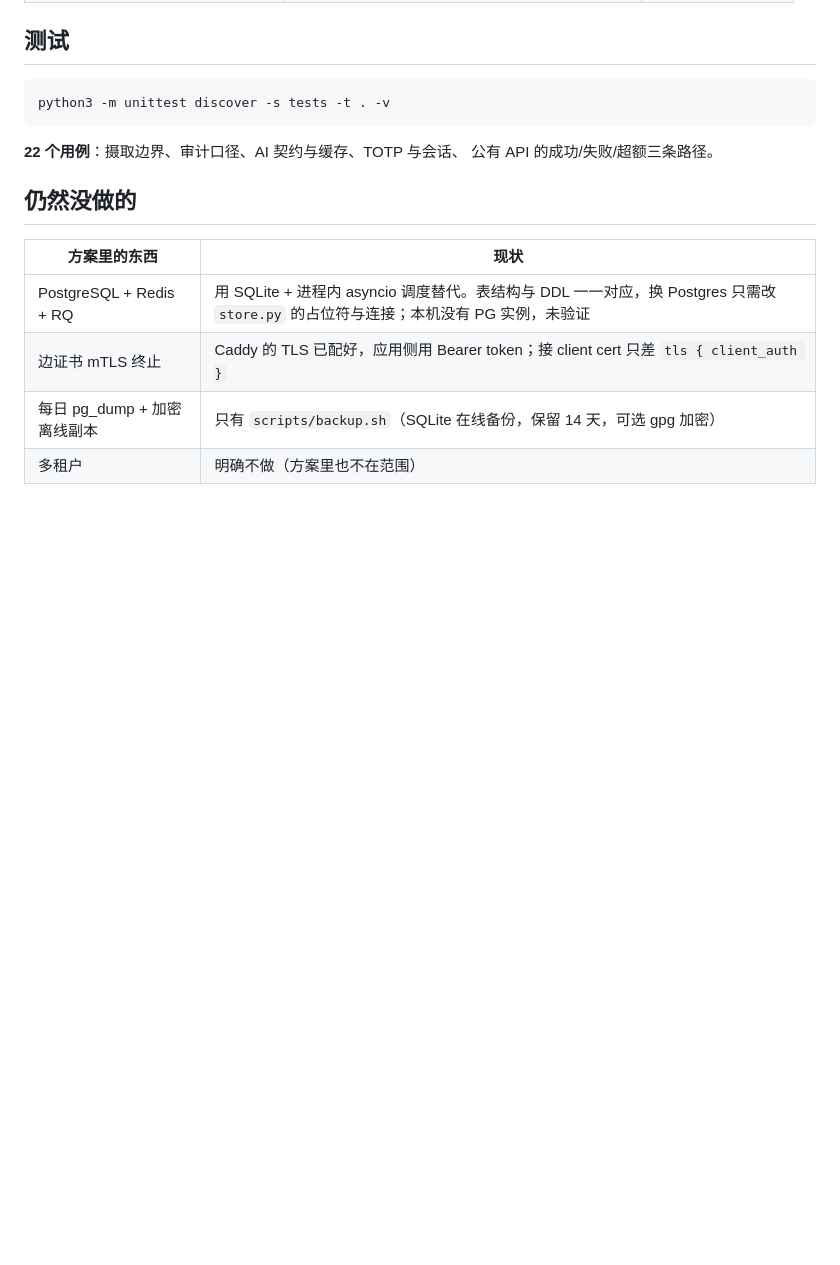
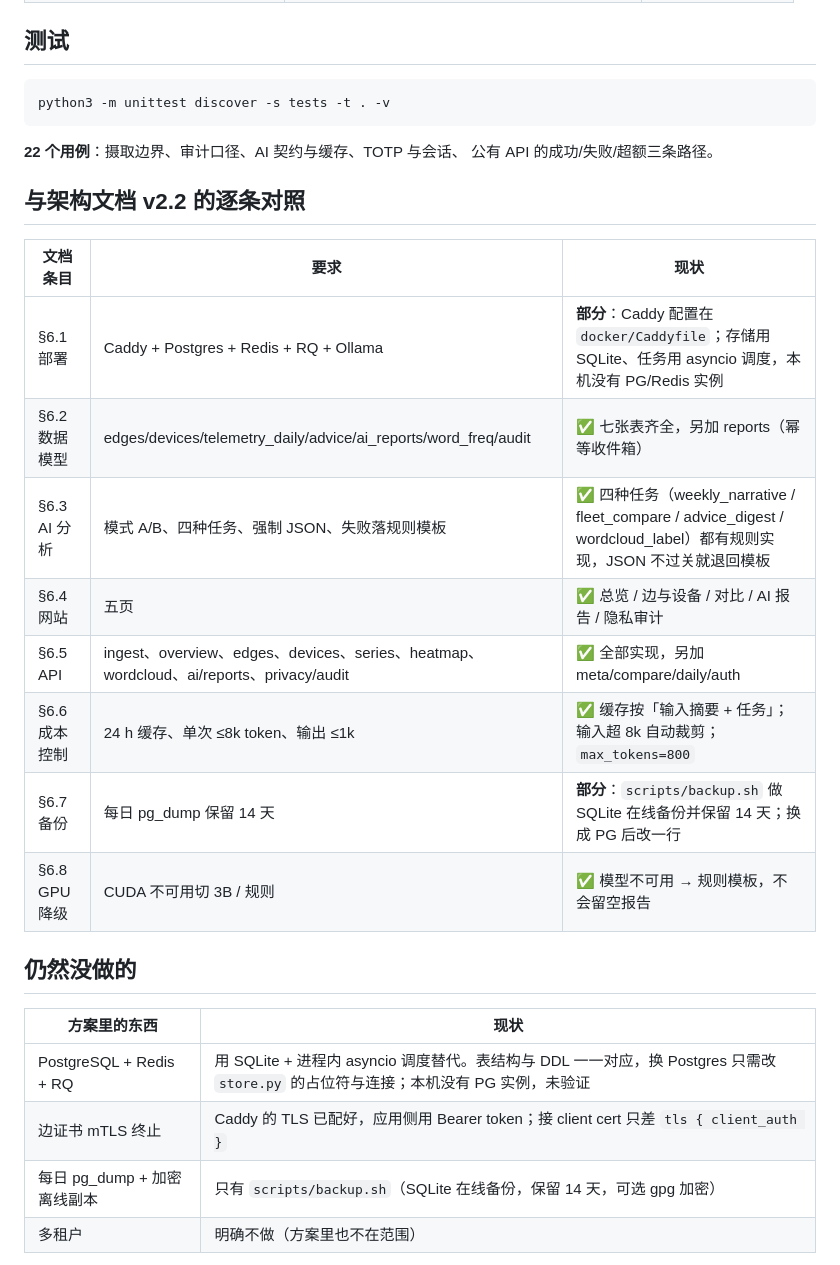
Before and after one commit to Axe665/Multi-Function-ESP32-Pi-Terminal-Cloud, a Markdown page: README.md, the part around the change. Rendered like a GitHub page; blank space fills up the shorter version.

```diff
--- a/README.md
+++ b/README.md
@@ -108,6 +108,19 @@ python3 -m unittest discover -s tests -t . -v
 **22 个用例**：摄取边界、审计口径、AI 契约与缓存、TOTP 与会话、
 公有 API 的成功/失败/超额三条路径。
 
+## 与架构文档 v2.2 的逐条对照
+
+| 文档条目 | 要求 | 现状 |
+|---|---|---|
+| §6.1 部署 | Caddy + Postgres + Redis + RQ + Ollama | **部分**：Caddy 配置在 `docker/Caddyfile`；存储用 SQLite、任务用 asyncio 调度，本机没有 PG/Redis 实例 |
+| §6.2 数据模型 | edges/devices/telemetry_daily/advice/ai_reports/word_freq/audit | ✅ 七张表齐全，另加 reports（幂等收件箱） |
+| §6.3 AI 分析 | 模式 A/B、四种任务、强制 JSON、失败落规则模板 | ✅ 四种任务（weekly_narrative / fleet_compare / advice_digest / wordcloud_label）都有规则实现，JSON 不过关就退回模板 |
+| §6.4 网站 | 五页 | ✅ 总览 / 边与设备 / 对比 / AI 报告 / 隐私审计 |
+| §6.5 API | ingest、overview、edges、devices、series、heatmap、wordcloud、ai/reports、privacy/audit | ✅ 全部实现，另加 meta/compare/daily/auth |
+| §6.6 成本控制 | 24 h 缓存、单次 ≤8k token、输出 ≤1k | ✅ 缓存按「输入摘要 + 任务」；输入超 8k 自动裁剪；`max_tokens=800` |
+| §6.7 备份 | 每日 pg_dump 保留 14 天 | **部分**：`scripts/backup.sh` 做 SQLite 在线备份并保留 14 天；换成 PG 后改一行 |
+| §6.8 GPU 降级 | CUDA 不可用切 3B / 规则 | ✅ 模型不可用 → 规则模板，不会留空报告 |
+
 ## 仍然没做的
 
 | 方案里的东西 | 现状 |
```
Also changed, not shown: docs/screenshots/compare.png, docs/screenshots/overview.png, docs/screenshots/privacy.png, docs/screenshots/reports.png, 5 other files.
